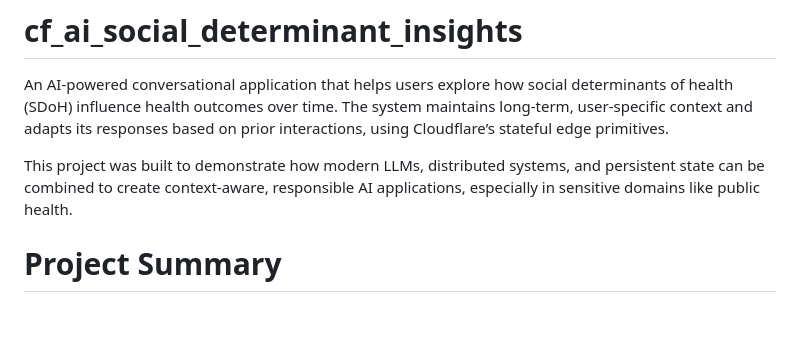
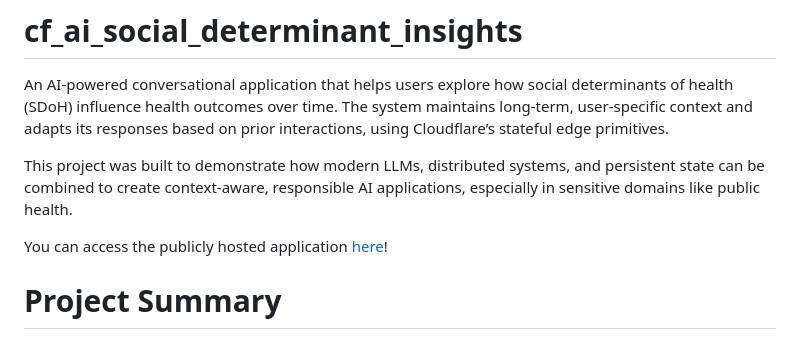
Before and after one commit to TheNopenator/cf_ai_social_determinant_insights, a Markdown page: README.md, the part around the change. Rendered like a GitHub page; blank space fills up the shorter version.

```diff
--- a/README.md
+++ b/README.md
@@ -3,6 +3,8 @@
 An AI-powered conversational application that helps users explore how social determinants of health (SDoH) influence health outcomes over time. The system maintains long-term, user-specific context and adapts its responses based on prior interactions, using Cloudflare’s stateful edge primitives.
 
 This project was built to demonstrate how modern LLMs, distributed systems, and persistent state can be combined to create context-aware, responsible AI applications, especially in sensitive domains like public health.
+
+You can access the publicly hosted application <a href="https://5cc89d63.social-determinants-insights.pages.dev/">here</a>!
 
 # Project Summary
 
```
